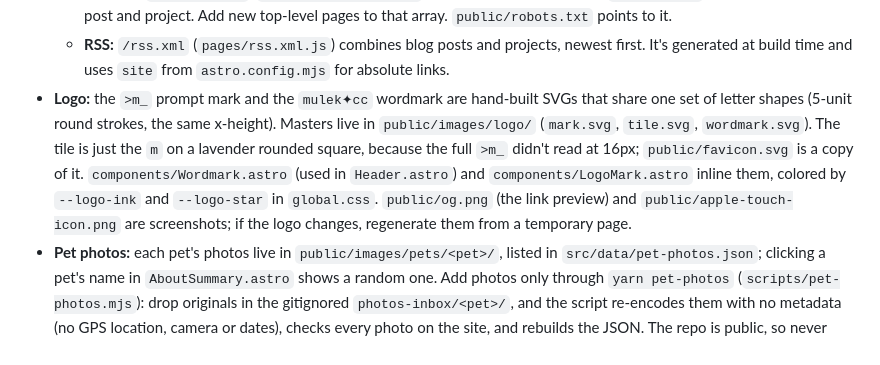
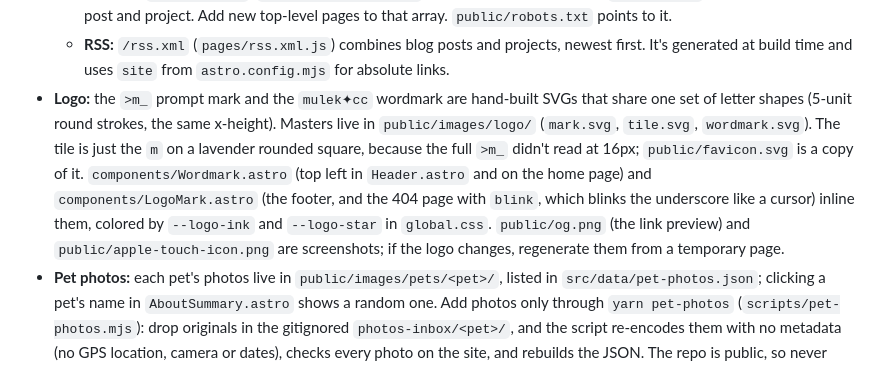
Before and after one commit to copperpocket/mulek.cc, a Markdown page: CLAUDE.md, the part around one of its changes. GitHub-like rendering.

```diff
--- a/CLAUDE.md
+++ b/CLAUDE.md
@@ -59,5 +59,5 @@ The `/api/contact` endpoint needs a `.env` file, which is gitignored. The rest o
   - **Projects** (`src/content/projects/`, served at `/projects/<slug>`): the frontmatter is the card (`title`, `description`, `pubDate`, `category`, `tags`, plus optional `url` and `github`; `image` is only the link preview) and the body is the write-up. `/projects` shows each as a `ProjectTile`: the whole card links to the write-up, with a mono `CATEGORY · YEAR` line and the tags as plain text. An optional `current: true` makes a project the home page's "Current Project" (otherwise the newest is used, computed in `AboutSummary.astro`) and the wide featured card at the top of `/projects`. `category` must be one of `projectCategories` in `config.js` (Web, Infrastructure, Games), which also sets the filter-button order. New projects start from `src/content/project-template.md`.
   - **Sitemap:** `/sitemap.xml` (`pages/sitemap.xml.js`) lists the fixed pages from a `staticPages` array plus every blog post and project. Add new top-level pages to that array. `public/robots.txt` points to it.
   - **RSS:** `/rss.xml` (`pages/rss.xml.js`) combines blog posts and projects, newest first. It's generated at build time and uses `site` from `astro.config.mjs` for absolute links.
-- **Logo:** the `>m_` prompt mark and the `mulek✦cc` wordmark are hand-built SVGs that share one set of letter shapes (5-unit round strokes, the same x-height). Masters live in `public/images/logo/` (`mark.svg`, `tile.svg`, `wordmark.svg`). The tile is just the `m` on a lavender rounded square, because the full `>m_` didn't read at 16px; `public/favicon.svg` is a copy of it. `components/Wordmark.astro` (used in `Header.astro`) and `components/LogoMark.astro` inline them, colored by `--logo-ink` and `--logo-star` in `global.css`. `public/og.png` (the link preview) and `public/apple-touch-icon.png` are screenshots; if the logo changes, regenerate them from a temporary page.
+- **Logo:** the `>m_` prompt mark and the `mulek✦cc` wordmark are hand-built SVGs that share one set of letter shapes (5-unit round strokes, the same x-height). Masters live in `public/images/logo/` (`mark.svg`, `tile.svg`, `wordmark.svg`). The tile is just the `m` on a lavender rounded square, because the full `>m_` didn't read at 16px; `public/favicon.svg` is a copy of it. `components/Wordmark.astro` (top left in `Header.astro` and on the home page) and `components/LogoMark.astro` (the footer, and the 404 page with `blink`, which blinks the underscore like a cursor) inline them, colored by `--logo-ink` and `--logo-star` in `global.css`. `public/og.png` (the link preview) and `public/apple-touch-icon.png` are screenshots; if the logo changes, regenerate them from a temporary page.
 - **Pet photos:** each pet's photos live in `public/images/pets/<pet>/`, listed in `src/data/pet-photos.json`; clicking a pet's name in `AboutSummary.astro` shows a random one. Add photos only through `yarn pet-photos` (`scripts/pet-photos.mjs`): drop originals in the gitignored `photos-inbox/<pet>/`, and the script re-encodes them with no metadata (no GPS location, camera or dates), checks every photo on the site, and rebuilds the JSON. The repo is public, so never commit an original photo.
```
Also changed, not shown: other parts of CLAUDE.md (+0 -1 lines), ROADMAP.md (+3 -1 lines).
